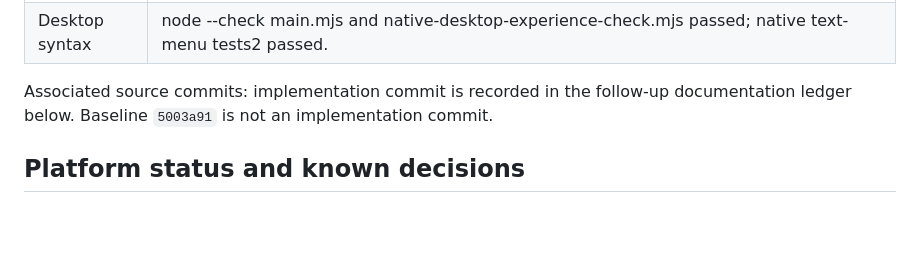
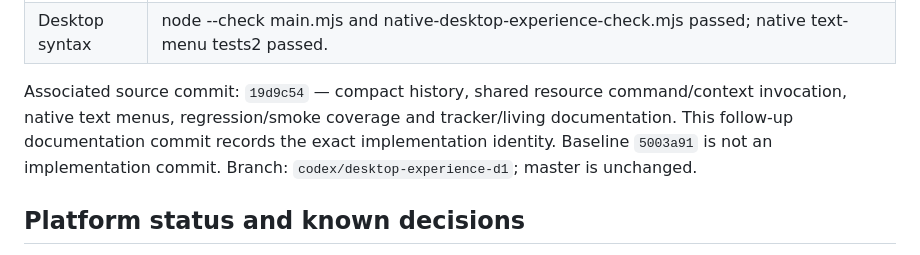
Before and after one commit to VaibhavPandit-09/vaultor-kb, a Markdown page: docs/plans/DESKTOP-EXPERIENCE-TRACKER.md, the part around the change. GitHub-like rendering; blank space fills up the shorter version.

```diff
--- a/docs/plans/DESKTOP-EXPERIENCE-TRACKER.md
+++ b/docs/plans/DESKTOP-EXPERIENCE-TRACKER.md
@@ -108,7 +108,7 @@ D4 completion: coherent mouse/keyboard/touchpad workflows and supported OS integ
 | Visual inspection | Final dark-theme wide/narrow/edge-menu PNGs from vaultor-chrome-native-uV9MdG inspected. No motion/physical pointer feel/macOS/light/high-contrast acceptance claimed. |
 | Desktop syntax | node --check main.mjs and native-desktop-experience-check.mjs passed; native text-menu tests2 passed. |
 
-Associated source commits: implementation commit is recorded in the follow-up documentation ledger below. Baseline `5003a91` is not an implementation commit.
+Associated source commit: `19d9c54` — compact history, shared resource command/context invocation, native text menus, regression/smoke coverage and tracker/living documentation. This follow-up documentation commit records the exact implementation identity. Baseline `5003a91` is not an implementation commit. Branch: `codex/desktop-experience-d1`; master is unchanged.
 
 ## Platform status and known decisions
 
```
Also changed, not shown: docs/CODEBASE.md (+4 -0 lines).
